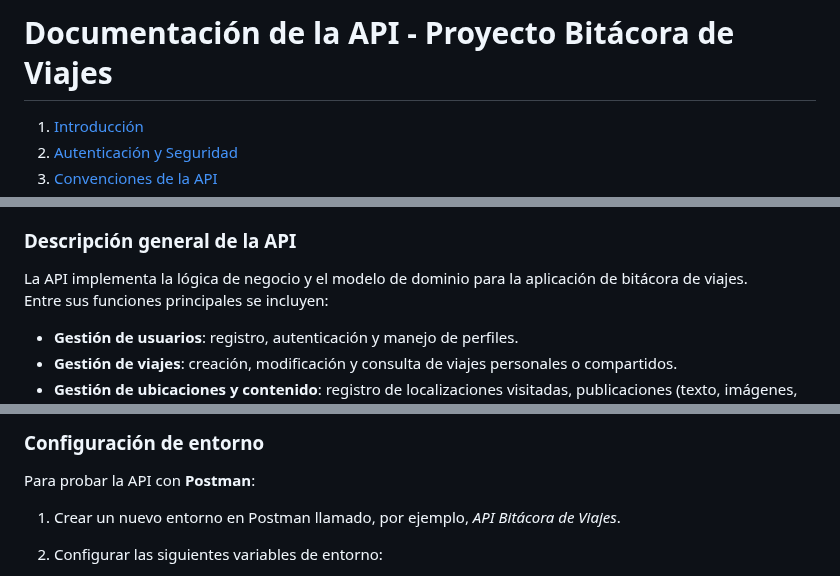
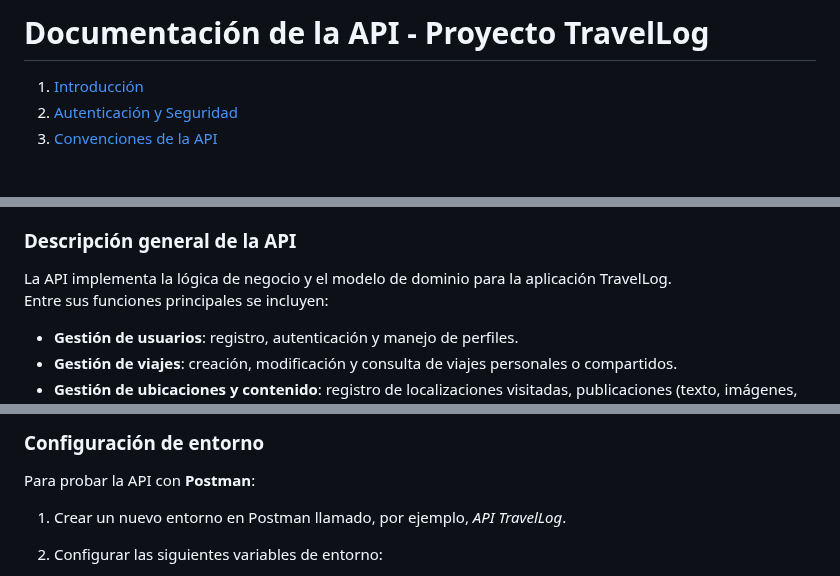
Before and after one commit to Aplicaciones-Moviles-202520/project-base, a Markdown page: docs/backend-api/README.md, 3 parts joined by grey strips. GitHub-like rendering; blank space fills up the shorter version.

Commit message:
Improved docs.

```diff
--- a/docs/entrega-1.1/backend-api.md
+++ b/docs/backend-api/README.md
@@ -1,5 +1,5 @@
 
-# Documentación de la API - Proyecto Bitácora de Viajes
+# Documentación de la API - Proyecto TravelLog
 
 1. [Introducción](#1-introducción)
 2. [Autenticación y Seguridad](#2-autenticación-y-seguridad)
@@ -32,7 +32,7 @@ Su objetivo es guiar a los estudiantes en la interacción con los distintos endp
 
 ### Descripción general de la API
 
-La API implementa la lógica de negocio y el modelo de dominio para la aplicación de bitácora de viajes.
+La API implementa la lógica de negocio y el modelo de dominio para la aplicación TravelLog.
 Entre sus funciones principales se incluyen:
 
 - **Gestión de usuarios**: registro, autenticación y manejo de perfiles.
@@ -1228,7 +1228,7 @@ curl -X POST \
 
 Para probar la API con **Postman**:
 
-1. Crear un nuevo entorno en Postman llamado, por ejemplo, *API Bitácora de Viajes*.
+1. Crear un nuevo entorno en Postman llamado, por ejemplo, *API TravelLog*.
 2. Configurar las siguientes variables de entorno:
 
    * `base_url`: `http://localhost:3001/api/v1`
```
